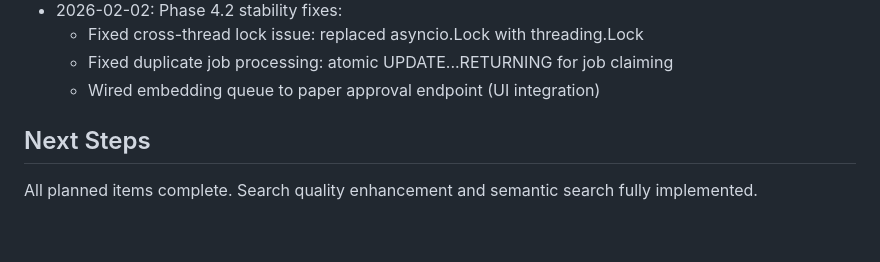
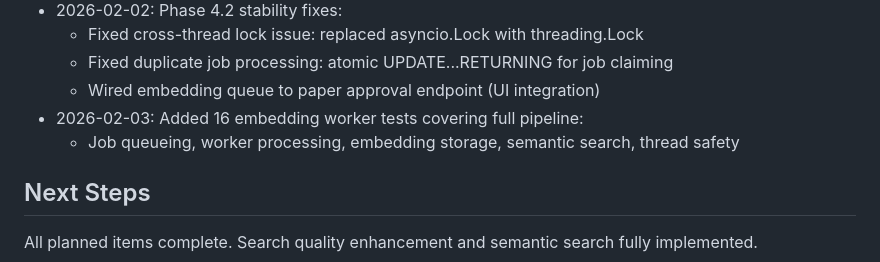
Before and after one commit to hasan1417/ScholarHub, a Markdown page: ACTION_PLAN_SECURITY.md, the part around the change. Rendered like a GitHub page; blank space fills up the shorter version.

Commit message:
Update action plan with embedding worker tests
Co-Authored-By: Claude Opus 4.5 <noreply@anthropic.com>

```diff
--- a/ACTION_PLAN_SECURITY.md
+++ b/ACTION_PLAN_SECURITY.md
@@ -445,6 +445,8 @@ Replaced all 17 `print()` statements with `logger.debug()` and sanitized sensiti
   - Fixed cross-thread lock issue: replaced asyncio.Lock with threading.Lock
   - Fixed duplicate job processing: atomic UPDATE...RETURNING for job claiming
   - Wired embedding queue to paper approval endpoint (UI integration)
+- 2026-02-03: Added 16 embedding worker tests covering full pipeline:
+  - Job queueing, worker processing, embedding storage, semantic search, thread safety
 
 ## Next Steps
 All planned items complete. Search quality enhancement and semantic search fully implemented.
```
